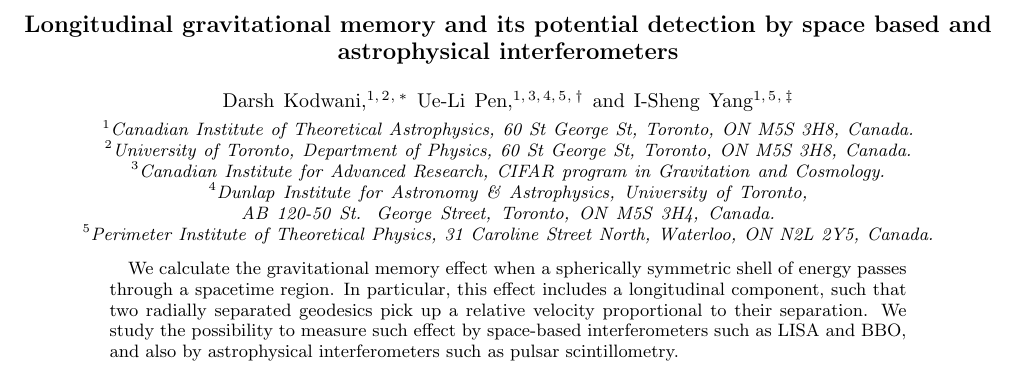
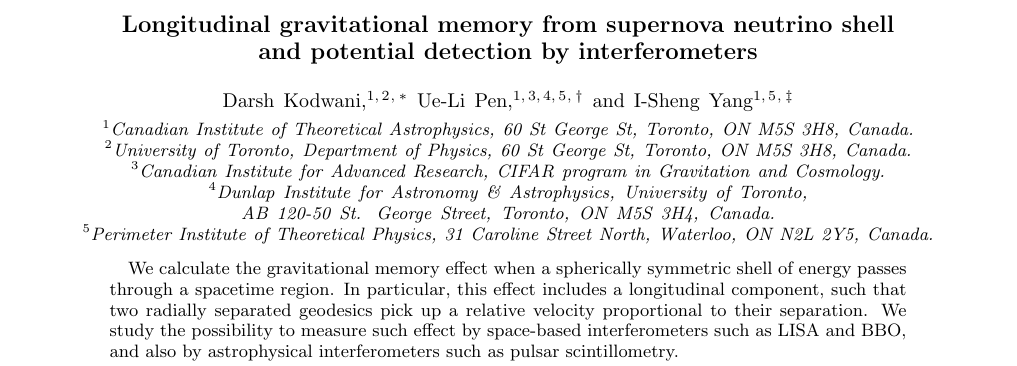
Before and after one commit to ishengyang/Neutrino_memory, a LaTeX paper (Neutrino_memory_draft.tex): part of page 1 of 4, cut at the place of the change. Compiled offline with pdfLaTeX.

Commit message:
changed title

```diff
--- a/Neutrino_memory_draft.tex
+++ b/Neutrino_memory_draft.tex
@@ -9,7 +9,7 @@
 
 \begin{document}
 
-\title{Longitudinal gravitational memory and its potential detection by space based and astrophysical interferometers}
+\title{Longitudinal gravitational memory from supernova neutrino shell \\ and potential detection by interferometers}
 
 \author{Darsh Kodwani}
 \email{dkodwani@physics.utoronto.ca}
```
Also changed, not shown: Neutrino_memory_draft.pdf, 3 other files.
